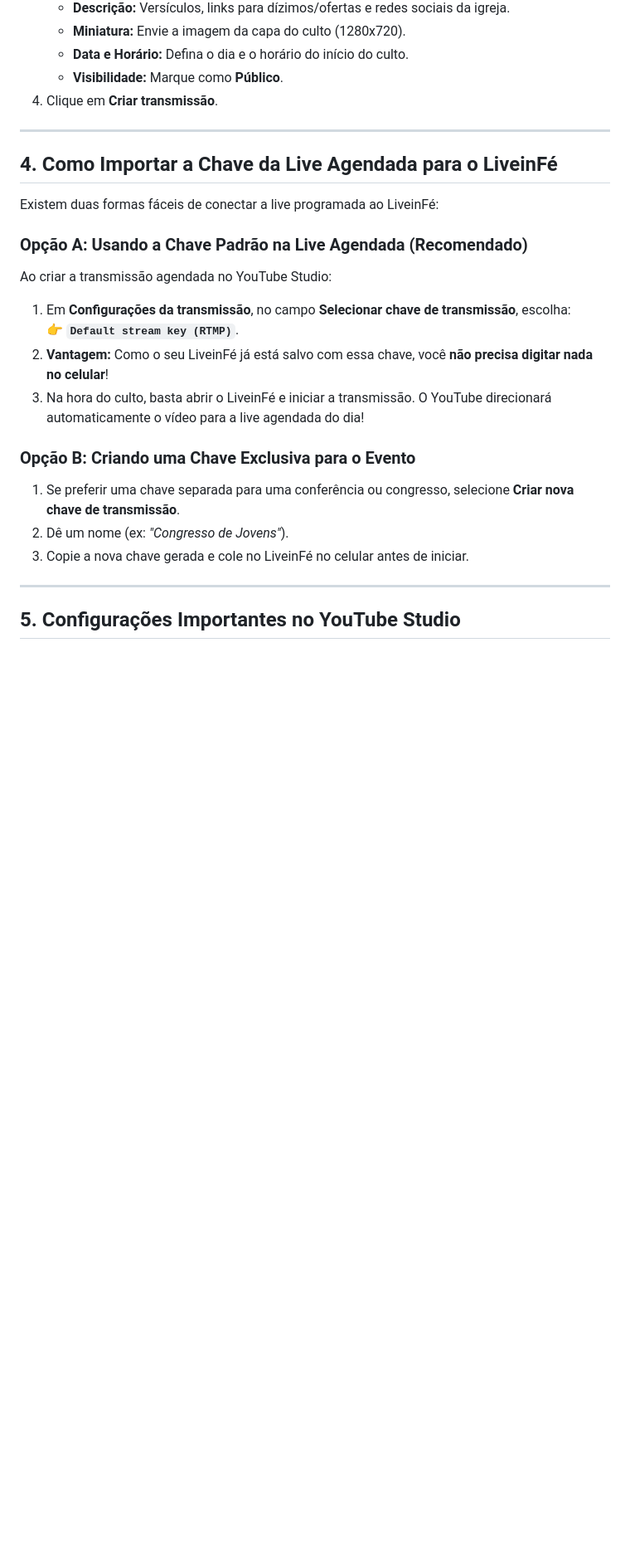
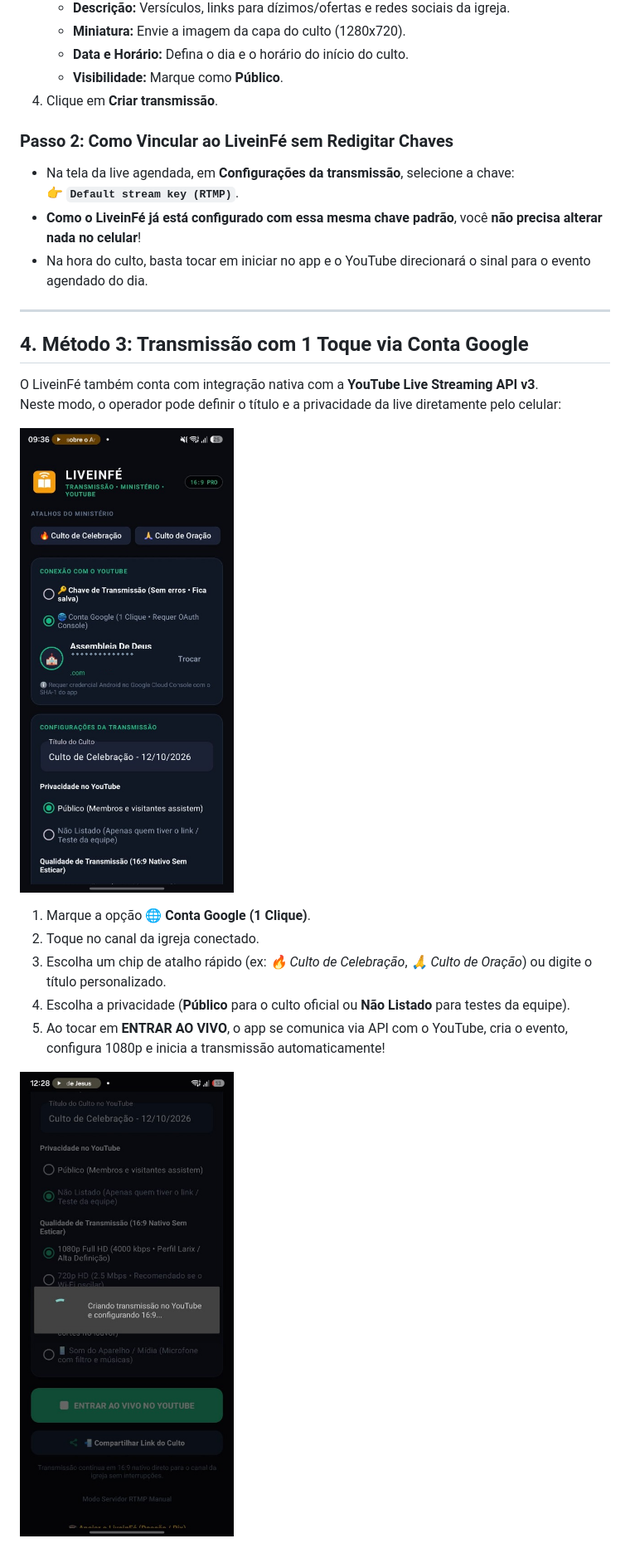
Before and after one commit to JonathasHenrique/liveinfe, a Markdown page: docs/GUIA_TRANSMISSAO_YOUTUBE.md, the part around one of its changes. Shown at 83% size. Drawn GitHub-style; pictures changed too: docs/images/05_liveinfe_modo_google.png (added), docs/images/06_liveinfe_criando_live.png (added); blank space fills up the shorter version.

```diff
--- a/docs/GUIA_TRANSMISSAO_YOUTUBE.md
+++ b/docs/GUIA_TRANSMISSAO_YOUTUBE.md
@@ -91,24 +89,26 @@ Se a igreja deseja divulgar a transmissão dias antes no WhatsApp com a arte ofi
    * **Visibilidade:** Marque como **Público**.
 4. Clique em **Criar transmissão**.
 
----
-
-## 4. Como Importar a Chave da Live Agendada para o LiveinFé
-
-Existem duas formas fáceis de conectar a live programada ao LiveinFé:
-
-### Opção A: Usando a Chave Padrão na Live Agendada (Recomendado)
-Ao criar a transmissão agendada no YouTube Studio:
-1. Em **Configurações da transmissão**, no campo **Selecionar chave de transmissão**, escolha:
-   👉 **`Default stream key (RTMP)`**.
-2. **Vantagem:** Como o seu LiveinFé já está salvo com essa chave, você **não precisa digitar nada no celular**!
-3. Na hora do culto, basta abrir o LiveinFé e iniciar a transmissão. O YouTube direcionará automaticamente o vídeo para a live agendada do dia!
-
-### Opção B: Criando uma Chave Exclusiva para o Evento
-1. Se preferir uma chave separada para uma conferência ou congresso, selecione **Criar nova chave de transmissão**.
-2. Dê um nome (ex: *"Congresso de Jovens"*).
-3. Copie a nova chave gerada e cole no LiveinFé no celular antes de iniciar.
+### Passo 2: Como Vincular ao LiveinFé sem Redigitar Chaves
+* Na tela da live agendada, em **Configurações da transmissão**, selecione a chave:
+  👉 **`Default stream key (RTMP)`**.
+* **Como o LiveinFé já está configurado com essa mesma chave padrão**, você **não precisa alterar nada no celular**!
+* Na hora do culto, basta tocar em iniciar no app e o YouTube direcionará o sinal para o evento agendado do dia.
 
 ---
 
-## 5. Configurações Importantes no YouTube Studio
+## 4. Método 3: Transmissão com 1 Toque via Conta Google
+
+O LiveinFé também conta com integração nativa com a **YouTube Live Streaming API v3**.
+Neste modo, o operador pode definir o título e a privacidade da live diretamente pelo celular:
+
+![Aplicativo LiveinFé - Modo Conta Google](images/05_liveinfe_modo_google.png)
+
+1. Marque a opção **🌐 Conta Google (1 Clique)**.
+2. Toque no canal da igreja conectado.
+3. Escolha um chip de atalho rápido (ex: *🔥 Culto de Celebração*, *🙏 Culto de Oração*) ou digite o título personalizado.
+4. Escolha a privacidade (**Público** para o culto oficial ou **Não Listado** para testes da equipe).
+5. Ao tocar em **ENTRAR AO VIVO**, o app se comunica via API com o YouTube, cria o evento, configura 1080p e inicia a transmissão automaticamente!
+
+![Criando Transmissão Automatizada na API do YouTube](images/06_liveinfe_criando_live.png)
+
```
Also changed, not shown: other parts of docs/GUIA_TRANSMISSAO_YOUTUBE.md (+33 -17 lines), docs/images/04_liveinfe_app.png (deleted), docs/images/04_liveinfe_modo_chave.png (added), docs/images/05_liveinfe_preview.png (deleted), docs/images/07_liveinfe_camera_ao_vivo.png (added).
